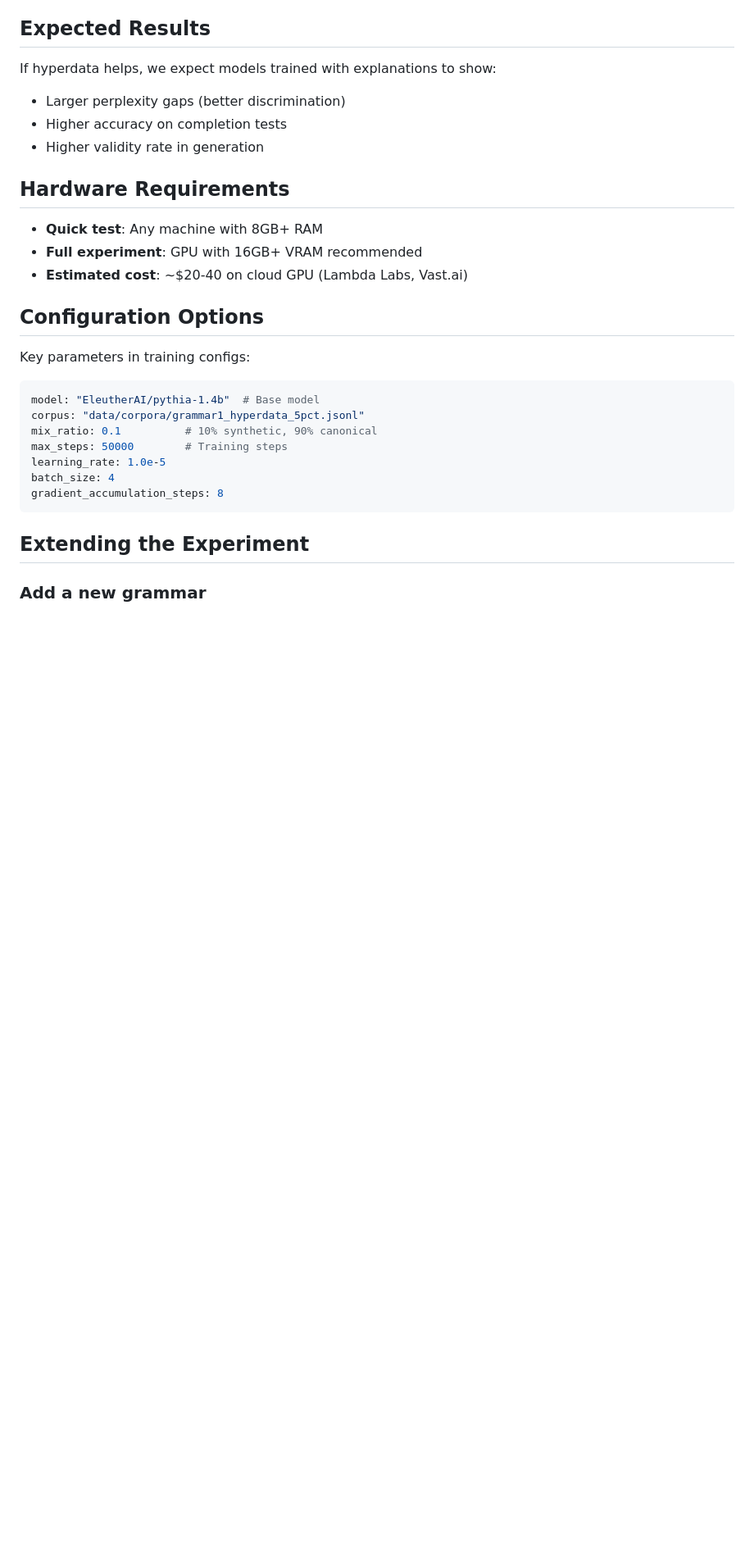
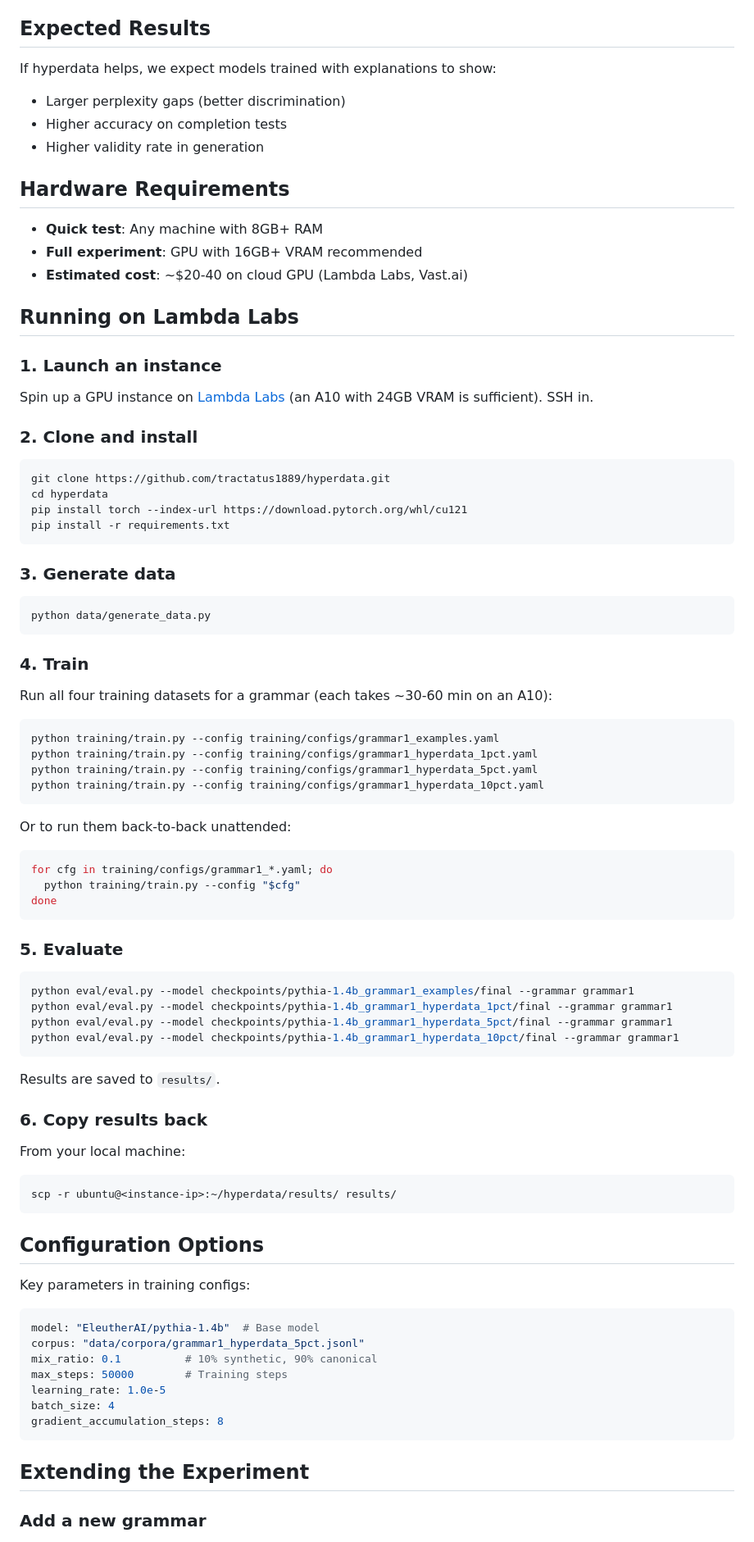
Before and after one commit to tractatus1889/hyperdata, a Markdown page: README.md, the part around the change. Shown at 82% size. Drawn GitHub-style; blank space fills up the shorter version.

Commit message:
Add Lambda Labs training instructions to README
Co-Authored-By: Claude Opus 4.6 <noreply@anthropic.com>

````diff
--- a/README.md
+++ b/README.md
@@ -165,6 +165,65 @@ If hyperdata helps, we expect models trained with explanations to show:
 - **Full experiment**: GPU with 16GB+ VRAM recommended
 - **Estimated cost**: ~$20-40 on cloud GPU (Lambda Labs, Vast.ai)
 
+## Running on Lambda Labs
+
+### 1. Launch an instance
+
+Spin up a GPU instance on [Lambda Labs](https://lambdalabs.com/) (an A10 with 24GB VRAM is sufficient). SSH in.
+
+### 2. Clone and install
+
+```bash
+git clone https://github.com/tractatus1889/hyperdata.git
+cd hyperdata
+pip install torch --index-url https://download.pytorch.org/whl/cu121
+pip install -r requirements.txt
+```
+
+### 3. Generate data
+
+```bash
+python data/generate_data.py
+```
+
+### 4. Train
+
+Run all four training datasets for a grammar (each takes ~30-60 min on an A10):
+
+```bash
+python training/train.py --config training/configs/grammar1_examples.yaml
+python training/train.py --config training/configs/grammar1_hyperdata_1pct.yaml
+python training/train.py --config training/configs/grammar1_hyperdata_5pct.yaml
+python training/train.py --config training/configs/grammar1_hyperdata_10pct.yaml
+```
+
+Or to run them back-to-back unattended:
+
+```bash
+for cfg in training/configs/grammar1_*.yaml; do
+  python training/train.py --config "$cfg"
+done
+```
+
+### 5. Evaluate
+
+```bash
+python eval/eval.py --model checkpoints/pythia-1.4b_grammar1_examples/final --grammar grammar1
+python eval/eval.py --model checkpoints/pythia-1.4b_grammar1_hyperdata_1pct/final --grammar grammar1
+python eval/eval.py --model checkpoints/pythia-1.4b_grammar1_hyperdata_5pct/final --grammar grammar1
+python eval/eval.py --model checkpoints/pythia-1.4b_grammar1_hyperdata_10pct/final --grammar grammar1
+```
+
+Results are saved to `results/`.
+
+### 6. Copy results back
+
+From your local machine:
+
+```bash
+scp -r ubuntu@<instance-ip>:~/hyperdata/results/ results/
+```
+
 ## Configuration Options
 
 Key parameters in training configs:
````
